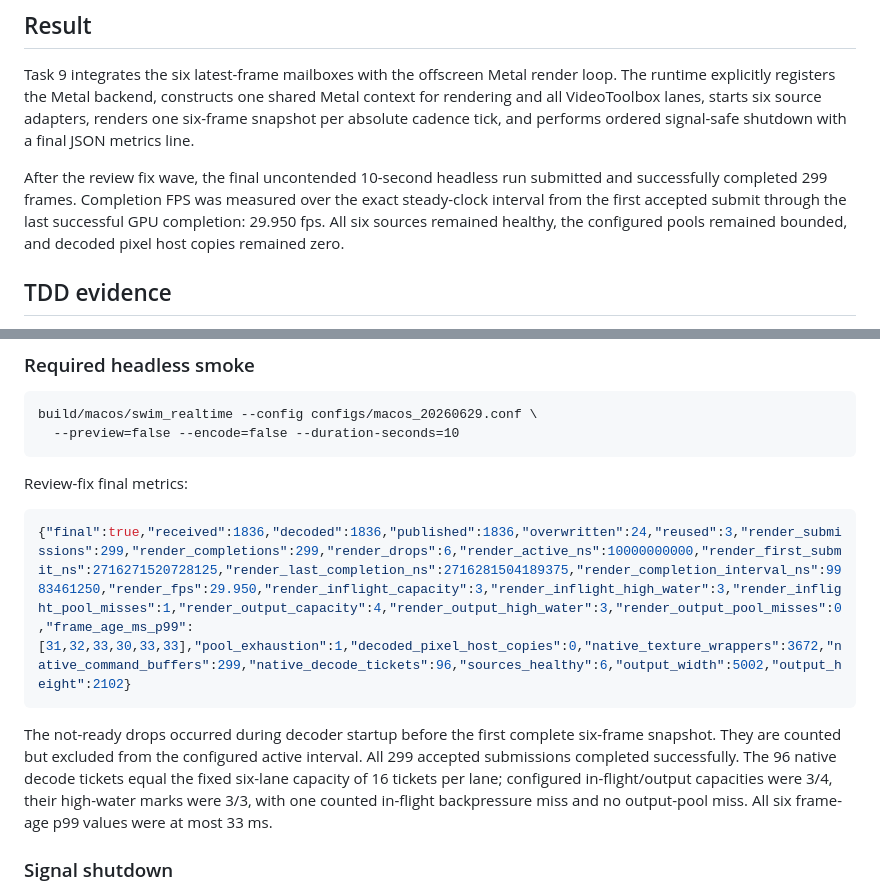
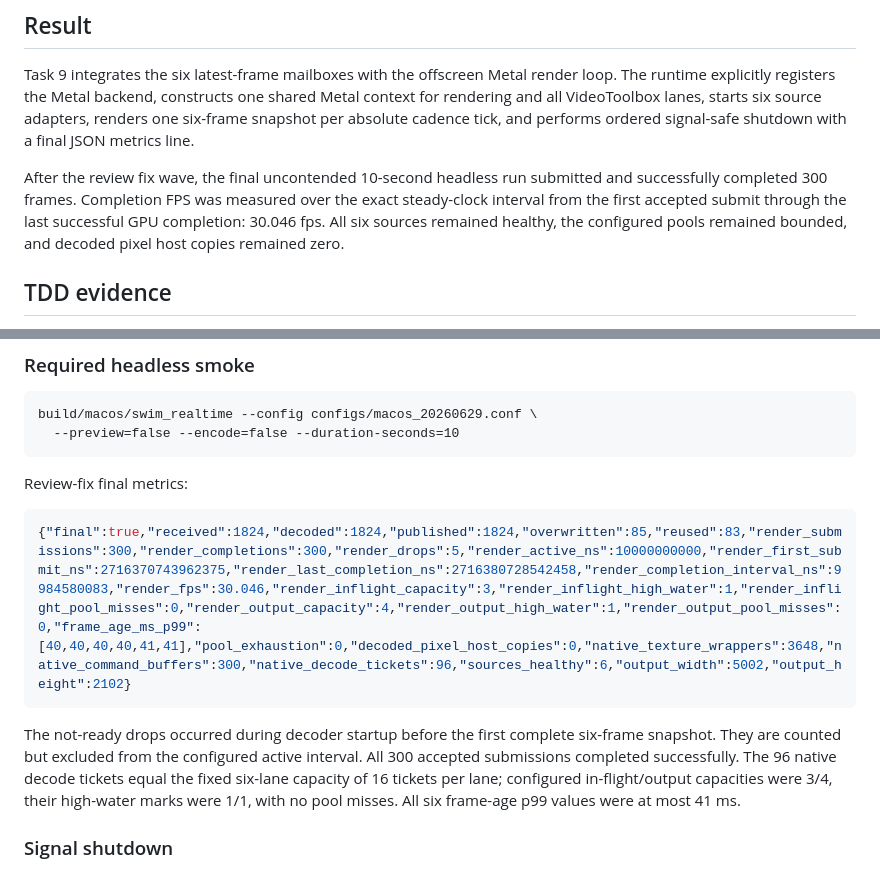
Before and after one commit to Fancomi/swim_6cam_4k, a Markdown page: .superpowers/sdd/task-9-report.md, 2 parts joined by grey strips. Drawn GitHub-style.

Commit message:
docs: record uncontended lifecycle smoke

````diff
--- a/.superpowers/sdd/task-9-report.md
+++ b/.superpowers/sdd/task-9-report.md
@@ -9,9 +9,9 @@ adapters, renders one six-frame snapshot per absolute cadence tick, and performs
 ordered signal-safe shutdown with a final JSON metrics line.
 
 After the review fix wave, the final uncontended 10-second headless run submitted
-and successfully completed 299 frames. Completion FPS was measured over the exact
+and successfully completed 300 frames. Completion FPS was measured over the exact
 steady-clock interval from the first accepted submit through the last
-successful GPU completion: 29.950 fps. All six sources remained healthy, the
+successful GPU completion: 30.046 fps. All six sources remained healthy, the
 configured pools remained bounded, and decoded pixel host copies remained zero.
 
 ## TDD evidence
@@ -149,16 +149,15 @@ build/macos/swim_realtime --config configs/macos_20260629.conf \
 Review-fix final metrics:
 
 ```json
-{"final":true,"received":1836,"decoded":1836,"published":1836,"overwritten":24,"reused":3,"render_submissions":299,"render_completions":299,"render_drops":6,"render_active_ns":10000000000,"render_first_submit_ns":2716271520728125,"render_last_completion_ns":2716281504189375,"render_completion_interval_ns":9983461250,"render_fps":29.950,"render_inflight_capacity":3,"render_inflight_high_water":3,"render_inflight_pool_misses":1,"render_output_capacity":4,"render_output_high_water":3,"render_output_pool_misses":0,"frame_age_ms_p99":[31,32,33,30,33,33],"pool_exhaustion":1,"decoded_pixel_host_copies":0,"native_texture_wrappers":3672,"native_command_buffers":299,"native_decode_tickets":96,"sources_healthy":6,"output_width":5002,"output_height":2102}
+{"final":true,"received":1824,"decoded":1824,"published":1824,"overwritten":85,"reused":83,"render_submissions":300,"render_completions":300,"render_drops":5,"render_active_ns":10000000000,"render_first_submit_ns":2716370743962375,"render_last_completion_ns":2716380728542458,"render_completion_interval_ns":9984580083,"render_fps":30.046,"render_inflight_capacity":3,"render_inflight_high_water":1,"render_inflight_pool_misses":0,"render_output_capacity":4,"render_output_high_water":1,"render_output_pool_misses":0,"frame_age_ms_p99":[40,40,40,40,41,41],"pool_exhaustion":0,"decoded_pixel_host_copies":0,"native_texture_wrappers":3648,"native_command_buffers":300,"native_decode_tickets":96,"sources_healthy":6,"output_width":5002,"output_height":2102}
 ```
 
 The not-ready drops occurred during decoder startup before the first complete
 six-frame snapshot. They are counted but excluded from the configured active
-interval. All 299 accepted submissions completed successfully. The 96 native
+interval. All 300 accepted submissions completed successfully. The 96 native
 decode tickets equal the fixed six-lane capacity of 16 tickets per lane;
 configured in-flight/output capacities were 3/4, their high-water marks were
-3/3, with one counted in-flight backpressure miss and no output-pool miss. All
-six frame-age p99 values were at most 33 ms.
+1/1, with no pool misses. All six frame-age p99 values were at most 41 ms.
 
 ### Signal shutdown
 
````
